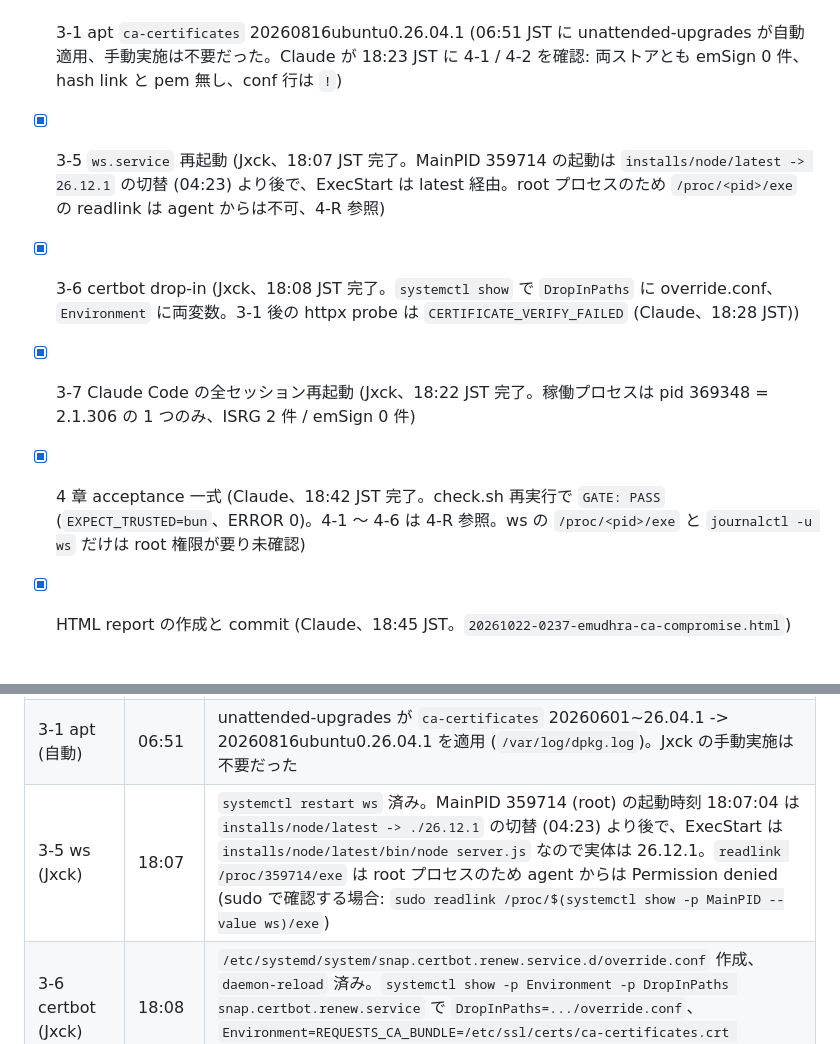
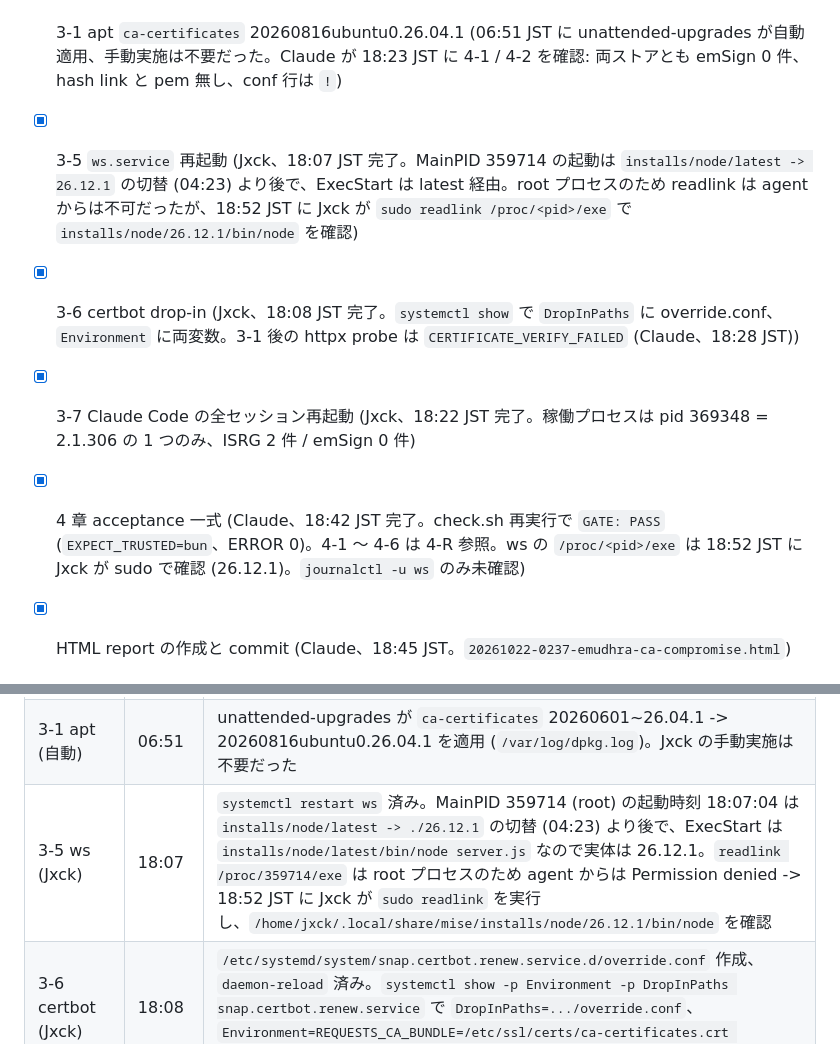
Before and after one commit to Jxck/dotfiles, a Markdown page: .agents/plan/20261022-0237-emudhra-ca-compromise.md, 2 parts joined by grey strips. GitHub-like rendering.

Commit message:
[plan] record sudo confirmation of ws node binary
Co-Authored-By: Claude Fable 5.1 <noreply@anthropic.com>

```diff
--- a/.agents/plan/20261022-0237-emudhra-ca-compromise.md
+++ b/.agents/plan/20261022-0237-emudhra-ca-compromise.md
@@ -9,10 +9,10 @@
 - [x] 3-4 rustup 1.29.2 (Claude, 04:27 JST 完了。static.rust-lang.org の sha256 と一致確認)
 - [x] 4 章のうち sudo 不要の確認: brew ストア、版、check.sh (Claude, 04:35 JST 完了。brew 系 / node / go / deno は 12/12 REJECTED、system ストア系と bun が TRUSTED のまま `GATE: FAIL` = 3-1 待ち。4-R 参照)
 - [x] 3-1 apt `ca-certificates` 20260816ubuntu0.26.04.1 (06:51 JST に unattended-upgrades が自動適用、手動実施は不要だった。Claude が 18:23 JST に 4-1 / 4-2 を確認: 両ストアとも emSign 0 件、hash link と pem 無し、conf 行は `!`)
-- [x] 3-5 `ws.service` 再起動 (Jxck、18:07 JST 完了。MainPID 359714 の起動は `installs/node/latest -> 26.12.1` の切替 (04:23) より後で、ExecStart は latest 経由。root プロセスのため `/proc/<pid>/exe` の readlink は agent からは不可、4-R 参照)
+- [x] 3-5 `ws.service` 再起動 (Jxck、18:07 JST 完了。MainPID 359714 の起動は `installs/node/latest -> 26.12.1` の切替 (04:23) より後で、ExecStart は latest 経由。root プロセスのため readlink は agent からは不可だったが、18:52 JST に Jxck が `sudo readlink /proc/<pid>/exe` で `installs/node/26.12.1/bin/node` を確認)
 - [x] 3-6 certbot drop-in (Jxck、18:08 JST 完了。`systemctl show` で `DropInPaths` に override.conf、`Environment` に両変数。3-1 後の httpx probe は `CERTIFICATE_VERIFY_FAILED` (Claude、18:28 JST))
 - [x] 3-7 Claude Code の全セッション再起動 (Jxck、18:22 JST 完了。稼働プロセスは pid 369348 = 2.1.306 の 1 つのみ、ISRG 2 件 / emSign 0 件)
-- [x] 4 章 acceptance 一式 (Claude、18:42 JST 完了。check.sh 再実行で `GATE: PASS` (`EXPECT_TRUSTED=bun`、ERROR 0)。4-1 〜 4-6 は 4-R 参照。ws の `/proc/<pid>/exe` と `journalctl -u ws` だけは root 権限が要り未確認)
+- [x] 4 章 acceptance 一式 (Claude、18:42 JST 完了。check.sh 再実行で `GATE: PASS` (`EXPECT_TRUSTED=bun`、ERROR 0)。4-1 〜 4-6 は 4-R 参照。ws の `/proc/<pid>/exe` は 18:52 JST に Jxck が sudo で確認 (26.12.1)。`journalctl -u ws` のみ未確認)
 - [x] HTML report の作成と commit (Claude、18:45 JST。`20261022-0237-emudhra-ca-compromise.html`)
 
 
@@ -419,7 +419,7 @@ go 1.27
 | 4-6 (brew 側) | 04:31 | 主要 outbound 先 14 ホストに brew curl / system curl とも到達 (200 / 301 / 307 / 404、rc=60 なし)。system 側は 3-1 前なので再確認が要る |
 | check.sh (3-2 〜 3-4 後、3-1 前) | 04:28-04:35 | `after-step3-20261022-0428.txt`、211 行、陽性対照は全 client TRUSTED。REJECTED 12/12: curl(brew), wget(brew), node 26.12.1, go 1.27.3 (system ストア未修正でも crypto/x509 の遮断で拒否), python(brew), ruby(brew), git(brew), openssl(brew store)。TRUSTED 6/12 (3-1 待ち): curl(system), python(system), git(apt), openssl(system store)。bun 6/12 TRUSTED (既知の未修正)。pnpm: AAA 系 6 件 REJECTED、emSign 系 6 件は無応答で ERROR (3-1 待ち)。deno 2.9.8 は 12/12 を `CertDistrusted` で拒否していたが、エラーが `TypeError: fetch failed` + `cause` の形式に変わっていたため初回は ERROR 判定になった。check.sh の deno 判定を `cause` 込みに修正し (plan の埋め込みも更新)、3 ホストで REJECTED / REJECTED / 陽性 TRUSTED を再確認。`GATE: FAIL (curl(system), bun, deno, python(system), git(apt), pnpm, openssl(system store))` は 3-1 前の期待値 |
 | 3-1 apt (自動) | 06:51 | unattended-upgrades が `ca-certificates` 20260601~26.04.1 -> 20260816ubuntu0.26.04.1 を適用 (`/var/log/dpkg.log`)。Jxck の手動実施は不要だった |
-| 3-5 ws (Jxck) | 18:07 | `systemctl restart ws` 済み。MainPID 359714 (root) の起動時刻 18:07:04 は `installs/node/latest -> ./26.12.1` の切替 (04:23) より後で、ExecStart は `installs/node/latest/bin/node server.js` なので実体は 26.12.1。`readlink /proc/359714/exe` は root プロセスのため agent からは Permission denied (sudo で確認する場合: `sudo readlink /proc/$(systemctl show -p MainPID --value ws)/exe`) |
+| 3-5 ws (Jxck) | 18:07 | `systemctl restart ws` 済み。MainPID 359714 (root) の起動時刻 18:07:04 は `installs/node/latest -> ./26.12.1` の切替 (04:23) より後で、ExecStart は `installs/node/latest/bin/node server.js` なので実体は 26.12.1。`readlink /proc/359714/exe` は root プロセスのため agent からは Permission denied -> 18:52 JST に Jxck が `sudo readlink` を実行し、`/home/jxck/.local/share/mise/installs/node/26.12.1/bin/node` を確認 |
 | 3-6 certbot (Jxck) | 18:08 | `/etc/systemd/system/snap.certbot.renew.service.d/override.conf` 作成、`daemon-reload` 済み。`systemctl show -p Environment -p DropInPaths snap.certbot.renew.service` で `DropInPaths=.../override.conf`、`Environment=REQUESTS_CA_BUNDLE=/etc/ssl/certs/ca-certificates.crt SSL_CERT_FILE=/etc/ssl/certs/ca-certificates.crt` |
 | 3-7 Claude Code (Jxck) | 18:22 | 全セッション再起動。18:28 時点の稼働 `claude` プロセスは pid 369348 (18:22:34 起動) のみで、実体は `versions/2.1.306` (ISRG 2 件 / emSign 0 件)。ディスク側は 18:22 の自動更新で `~/.local/bin/claude -> versions/2.1.308` (ISRG 2 件 / emSign 0 件) |
 | 4-1 / 4-2 | 18:23 | system / brew 両ストアで `emSign ECC Root CA - G3` 0 件。`/etc/ssl/certs/14bc7599.0` と `emSign_ECC_Root_CA_-_G3.pem` は無し。`/etc/ca-certificates.conf` 153 行目は `!mozilla/emSign_ECC_Root_CA_-_G3.crt`。版: apt `ca-certificates` 20260816ubuntu0.26.04.1、brew `ca-certificates` 2026-10-20 / `mise` 2026.10.17、cask `claude-code` 2.1.304、node v26.12.1 / go1.27.3 / deno 2.9.8、rustup 1.29.2 |
```
